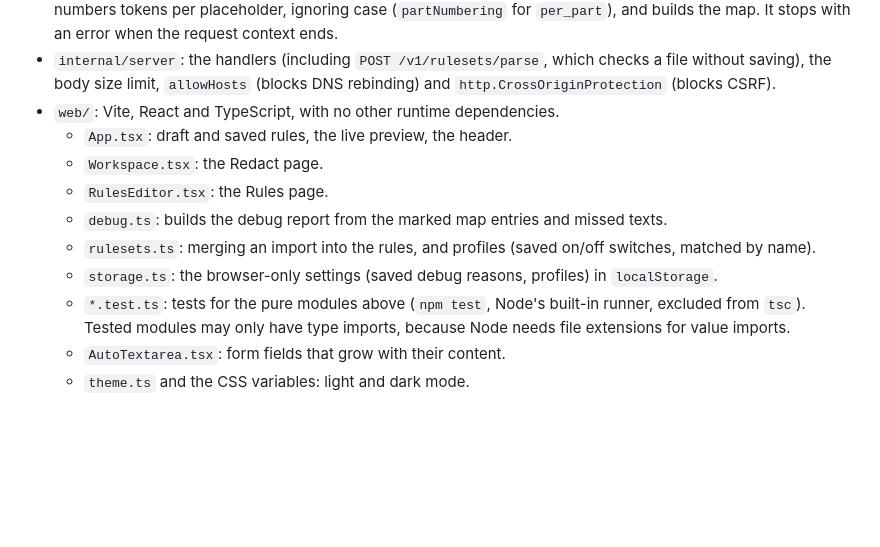
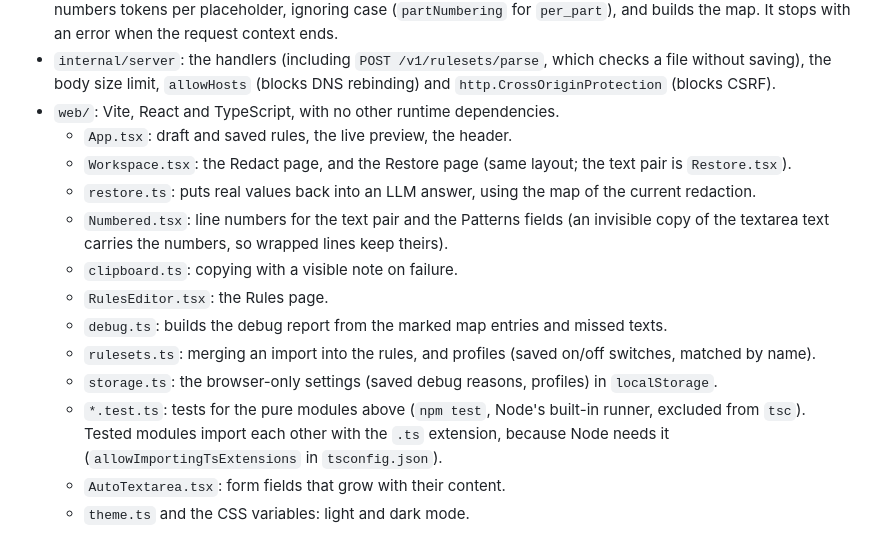
Before and after one commit to MeheheCedy22/memento-redact, a Markdown page: docs/agentic/README.md, the part around the change. Rendered like a GitHub page; blank space fills up the shorter version.

```diff
--- a/docs/agentic/README.md
+++ b/docs/agentic/README.md
@@ -12,12 +12,15 @@ These are operating notes for AI-assisted maintenance of `memento-redact`. Never
 - `internal/server`: the handlers (including `POST /v1/rulesets/parse`, which checks a file without saving), the body size limit, `allowHosts` (blocks DNS rebinding) and `http.CrossOriginProtection` (blocks CSRF).
 - `web/`: Vite, React and TypeScript, with no other runtime dependencies.
   - `App.tsx`: draft and saved rules, the live preview, the header.
-  - `Workspace.tsx`: the Redact page.
+  - `Workspace.tsx`: the Redact page, and the Restore page (same layout; the text pair is `Restore.tsx`).
+  - `restore.ts`: puts real values back into an LLM answer, using the map of the current redaction.
+  - `Numbered.tsx`: line numbers for the text pair and the Patterns fields (an invisible copy of the textarea text carries the numbers, so wrapped lines keep theirs).
+  - `clipboard.ts`: copying with a visible note on failure.
   - `RulesEditor.tsx`: the Rules page.
   - `debug.ts`: builds the debug report from the marked map entries and missed texts.
   - `rulesets.ts`: merging an import into the rules, and profiles (saved on/off switches, matched by name).
   - `storage.ts`: the browser-only settings (saved debug reasons, profiles) in `localStorage`.
-  - `*.test.ts`: tests for the pure modules above (`npm test`, Node's built-in runner, excluded from `tsc`). Tested modules may only have type imports, because Node needs file extensions for value imports.
+  - `*.test.ts`: tests for the pure modules above (`npm test`, Node's built-in runner, excluded from `tsc`). Tested modules import each other with the `.ts` extension, because Node needs it (`allowImportingTsExtensions` in `tsconfig.json`).
   - `AutoTextarea.tsx`: form fields that grow with their content.
   - `theme.ts` and the CSS variables: light and dark mode.
 
```
Also changed, not shown: PRODUCTION.md (+2 -1 lines), README.md (+14 -5 lines), docs/screenshots/redact-dark.png, docs/screenshots/redact-light.png, docs/screenshots/restore-dark.png (added), docs/screenshots/restore-light.png (added), docs/screenshots/rules-dark.png, docs/screenshots/rules-light.png, 10 other files.
